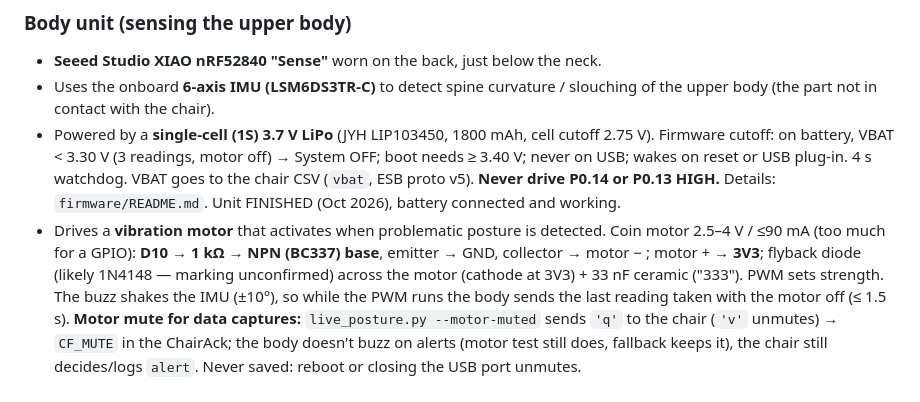
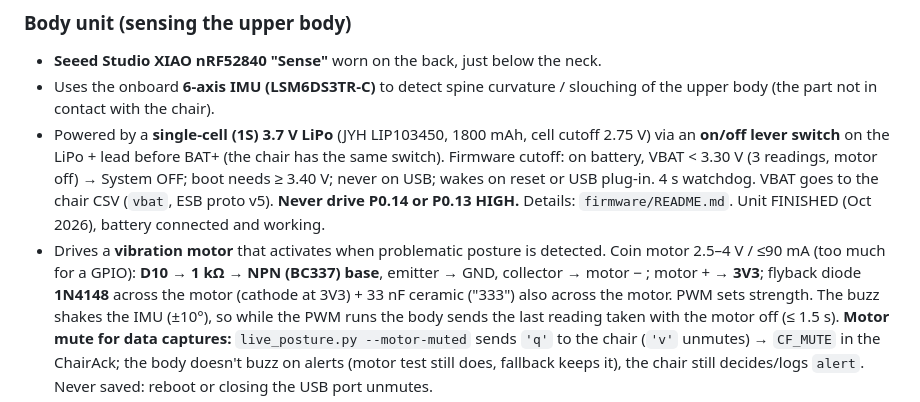
Before and after one commit to SmokeTag/posture-monitoring-system, a Markdown page: AGENTS.md, the part around the change. Rendered like a GitHub page.

Commit message:
docs: record the 1N4148 flyback diode and the battery on/off switch
Confirmed by the user: the body's flyback diode is a 1N4148 and the
33 nF sits across the motor; both units have an on/off lever switch on
the LiPo + lead before BAT+.

Co-Authored-By: Claude Opus 5.5 <noreply@anthropic.com>

```diff
--- a/AGENTS.md
+++ b/AGENTS.md
@@ -60,7 +60,8 @@ no further prompting. Defaults:
 - Uses the onboard **6-axis IMU (LSM6DS3TR-C)** to detect spine curvature /
   slouching of the upper body (the part not in contact with the chair).
 - Powered by a **single-cell (1S) 3.7 V LiPo** (JYH LIP103450, 1800 mAh, cell
-  cutoff 2.75 V). Firmware cutoff: on battery, VBAT < 3.30 V (3 readings, motor
+  cutoff 2.75 V) via an **on/off lever switch** on the LiPo + lead before BAT+
+  (the chair has the same switch). Firmware cutoff: on battery, VBAT < 3.30 V (3 readings, motor
   off) → System OFF; boot needs ≥ 3.40 V; never on USB; wakes on reset or USB
   plug-in. 4 s watchdog. VBAT goes to the chair CSV (`vbat`, ESB proto v5).
   **Never drive P0.14 or P0.13 HIGH.** Details: `firmware/README.md`.
@@ -68,8 +69,8 @@ no further prompting. Defaults:
 - Drives a **vibration motor** that activates when problematic posture is
   detected. Coin motor 2.5–4 V / ≤90 mA (too much for a GPIO): **D10 → 1 kΩ →
   NPN (BC337) base**, emitter → GND, collector → motor − ; motor + → **3V3**;
-  flyback diode (likely 1N4148 — marking unconfirmed) across the motor
-  (cathode at 3V3) + 33 nF ceramic ("333"). PWM sets strength.
+  flyback diode **1N4148** across the motor (cathode at 3V3) + 33 nF ceramic
+  ("333") also across the motor. PWM sets strength.
   The buzz shakes the IMU (±10°), so while the PWM runs the body sends the
   last reading taken with the motor off (≤ 1.5 s).
   **Motor mute for data captures:** `live_posture.py --motor-muted` sends
```
